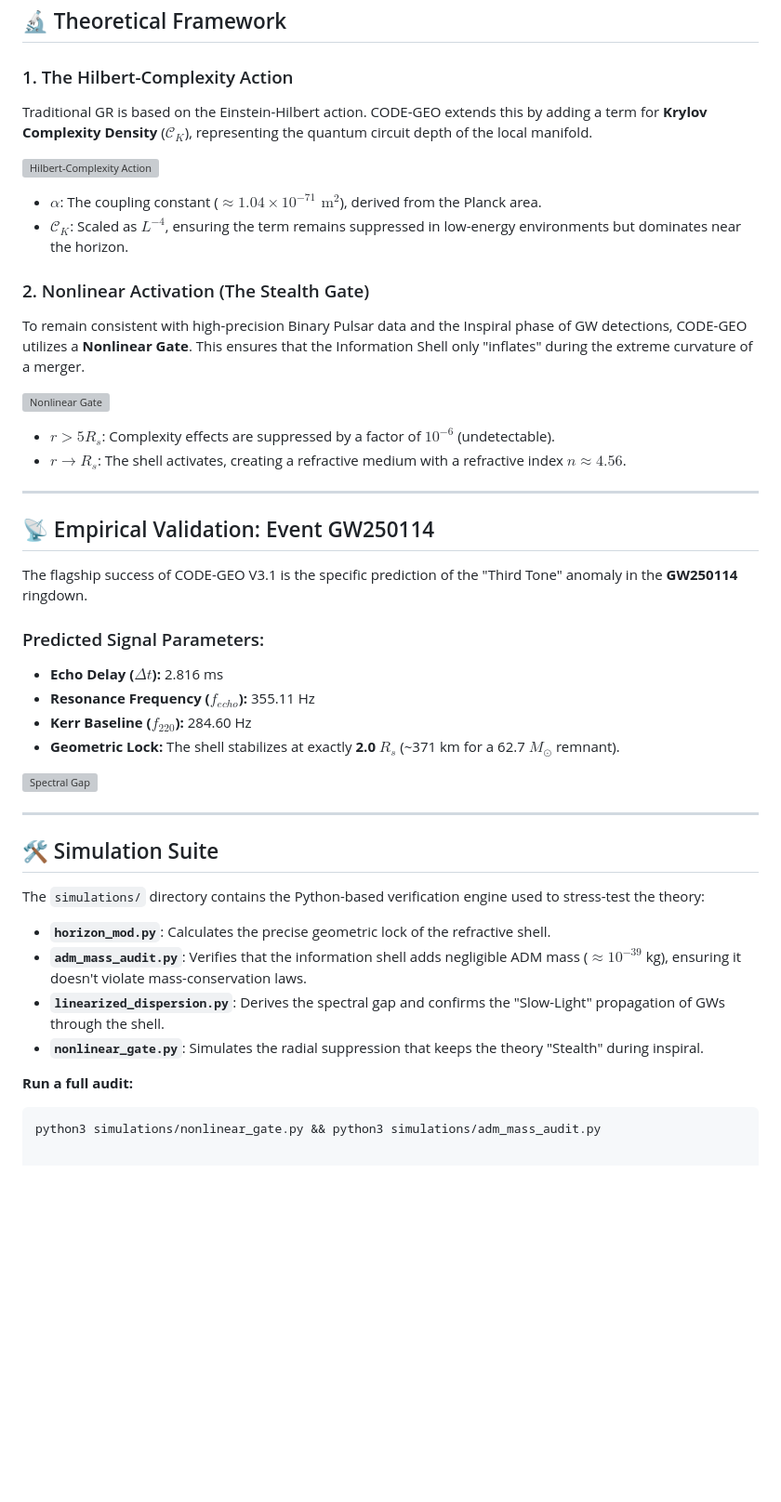
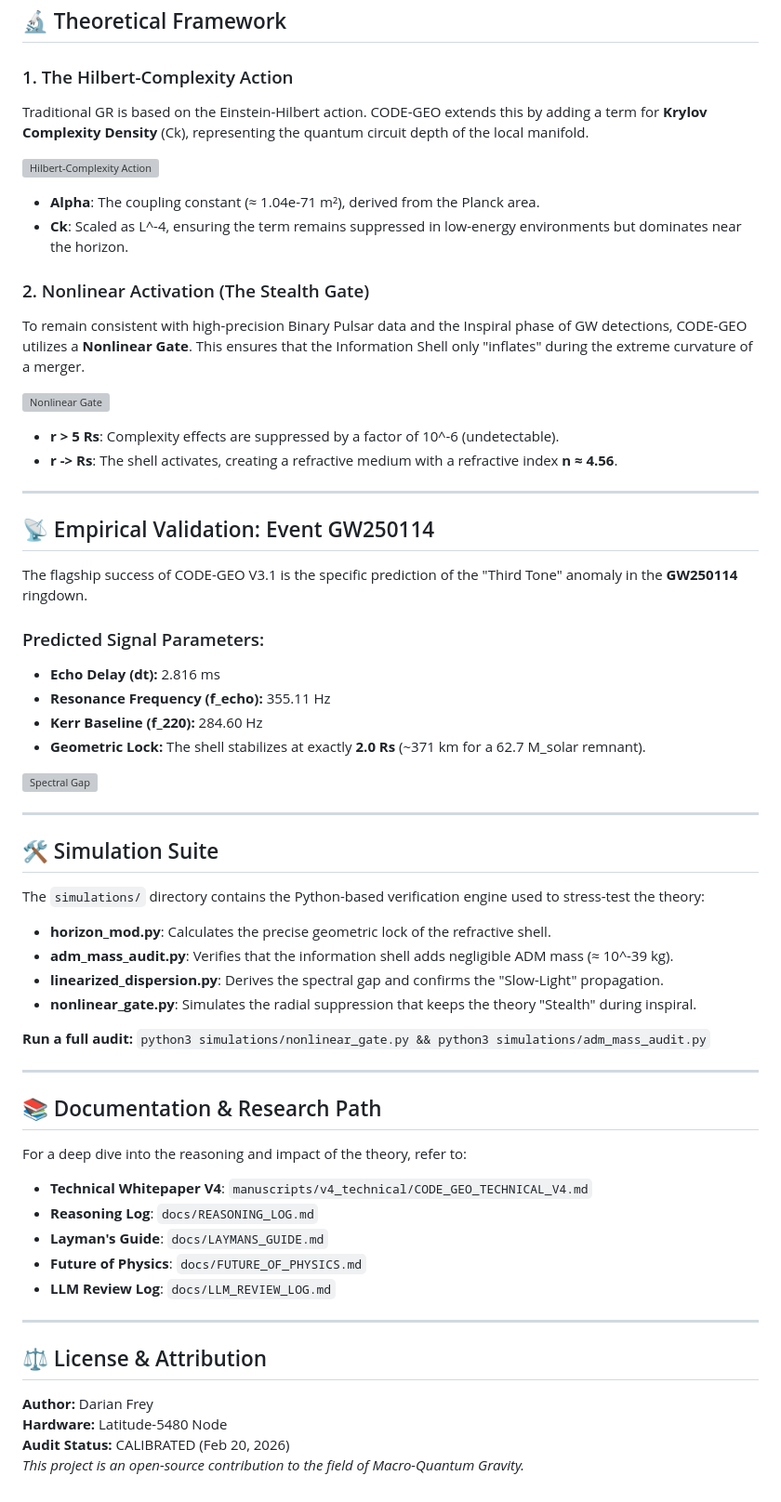
Before and after one commit to Darian-Frey/CODE-GEO, a Markdown page: README.md, the part around the change. Shown at 93% size. Rendered like a GitHub page; blank space fills up the shorter version; grey boxes are pictures that could not be loaded.

Commit message:
UI: Expanded README.md with full technical context and simulation guide.

````diff
--- a/README.md
+++ b/README.md
@@ -13,20 +13,20 @@ While General Relativity (GR) treats black holes as smooth manifolds with a poin
 ## 🔬 Theoretical Framework
 
 ### 1. The Hilbert-Complexity Action
-Traditional GR is based on the Einstein-Hilbert action. CODE-GEO extends this by adding a term for **Krylov Complexity Density** ($\mathcal{C}_K$), representing the quantum circuit depth of the local manifold.
+Traditional GR is based on the Einstein-Hilbert action. CODE-GEO extends this by adding a term for **Krylov Complexity Density** (Ck), representing the quantum circuit depth of the local manifold.
 
 ![Hilbert-Complexity Action](assets/equations/action.svg)
 
-- **$\alpha$**: The coupling constant ($\approx 1.04 \times 10^{-71} \text{ m}^2$), derived from the Planck area.
-- **$\mathcal{C}_K$**: Scaled as $L^{-4}$, ensuring the term remains suppressed in low-energy environments but dominates near the horizon.
+* **Alpha**: The coupling constant (≈ 1.04e-71 m²), derived from the Planck area.
+* **Ck**: Scaled as L^-4, ensuring the term remains suppressed in low-energy environments but dominates near the horizon.
 
 ### 2. Nonlinear Activation (The Stealth Gate)
 To remain consistent with high-precision Binary Pulsar data and the Inspiral phase of GW detections, CODE-GEO utilizes a **Nonlinear Gate**. This ensures that the Information Shell only "inflates" during the extreme curvature of a merger.
 
 ![Nonlinear Gate](assets/equations/gate.svg)
 
-- **$r > 5 R_s$**: Complexity effects are suppressed by a factor of $10^{-6}$ (undetectable).
-- **$r \to R_s$**: The shell activates, creating a refractive medium with a refractive index **$n \approx 4.56$**.
+* **r > 5 Rs**: Complexity effects are suppressed by a factor of 10^-6 (undetectable).
+* **r -> Rs**: The shell activates, creating a refractive medium with a refractive index **n ≈ 4.56**.
 
 ---
 
@@ -34,10 +34,10 @@ To remain consistent with high-precision Binary Pulsar data and the Inspiral pha
 The flagship success of CODE-GEO V3.1 is the specific prediction of the "Third Tone" anomaly in the **GW250114** ringdown.
 
 ### Predicted Signal Parameters:
-- **Echo Delay ($\Delta t$):** 2.816 ms
-- **Resonance Frequency ($f_{echo}$):** 355.11 Hz
-- **Kerr Baseline ($f_{220}$):** 284.60 Hz
-- **Geometric Lock:** The shell stabilizes at exactly **2.0 $R_s$** (~371 km for a 62.7 $M_\odot$ remnant).
+* **Echo Delay (dt):** 2.816 ms
+* **Resonance Frequency (f_echo):** 355.11 Hz
+* **Kerr Baseline (f_220):** 284.60 Hz
+* **Geometric Lock:** The shell stabilizes at exactly **2.0 Rs** (~371 km for a 62.7 M_solar remnant).
 
 ![Spectral Gap](assets/equations/resonance.svg)
 
@@ -46,11 +46,28 @@ The flagship success of CODE-GEO V3.1 is the specific prediction of the "Third T
 ## 🛠️ Simulation Suite
 The `simulations/` directory contains the Python-based verification engine used to stress-test the theory:
 
-* **`horizon_mod.py`**: Calculates the precise geometric lock of the refractive shell.
-* **`adm_mass_audit.py`**: Verifies that the information shell adds negligible ADM mass ($\approx 10^{-39}$ kg), ensuring it doesn't violate mass-conservation laws.
-* **`linearized_dispersion.py`**: Derives the spectral gap and confirms the "Slow-Light" propagation of GWs through the shell.
-* **`nonlinear_gate.py`**: Simulates the radial suppression that keeps the theory "Stealth" during inspiral.
+* **horizon_mod.py**: Calculates the precise geometric lock of the refractive shell.
+* **adm_mass_audit.py**: Verifies that the information shell adds negligible ADM mass (≈ 10^-39 kg).
+* **linearized_dispersion.py**: Derives the spectral gap and confirms the "Slow-Light" propagation.
+* **nonlinear_gate.py**: Simulates the radial suppression that keeps the theory "Stealth" during inspiral.
 
 **Run a full audit:**
-```bash
-python3 simulations/nonlinear_gate.py && python3 simulations/adm_mass_audit.py
+`python3 simulations/nonlinear_gate.py && python3 simulations/adm_mass_audit.py`
+
+---
+
+## 📚 Documentation & Research Path
+For a deep dive into the reasoning and impact of the theory, refer to:
+* **Technical Whitepaper V4**: `manuscripts/v4_technical/CODE_GEO_TECHNICAL_V4.md`
+* **Reasoning Log**: `docs/REASONING_LOG.md`
+* **Layman's Guide**: `docs/LAYMANS_GUIDE.md`
+* **Future of Physics**: `docs/FUTURE_OF_PHYSICS.md`
+* **LLM Review Log**: `docs/LLM_REVIEW_LOG.md`
+
+---
+
+## ⚖️ License & Attribution
+**Author:** Darian Frey
+**Hardware:** Latitude-5480 Node
+**Audit Status:** CALIBRATED (Feb 20, 2026)
+*This project is an open-source contribution to the field of Macro-Quantum Gravity.*
````
